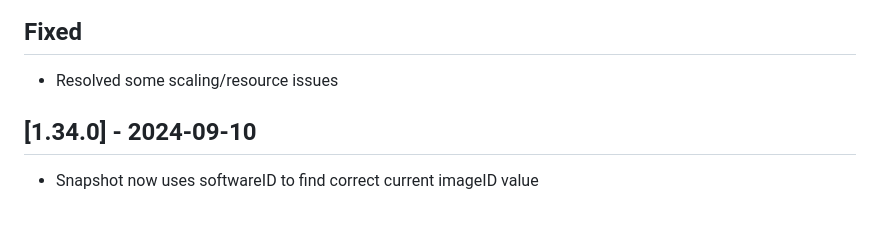
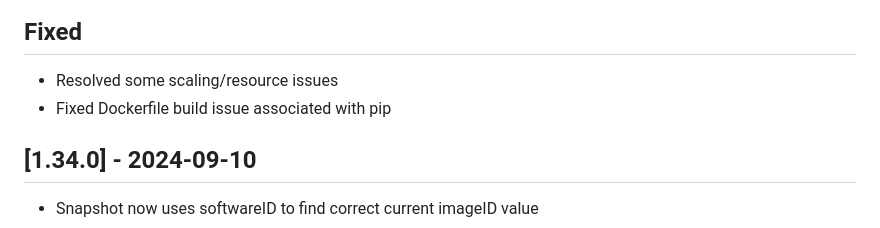
Before and after one commit to Cray-HPE/hms-firmware-action, a Markdown page: CHANGELOG.md, the part around the change. Rendered like a GitHub page.

Commit message:
CASMHMS-6310: Update changelog

```diff
--- a/CHANGELOG.md
+++ b/CHANGELOG.md
@@ -10,6 +10,7 @@ and this project adheres to [Semantic Versioning](https://semver.org/spec/v2.0.0
 ## Fixed
 
 - Resolved some scaling/resource issues
+- Fixed Dockerfile build issue associated with pip
 
 ## [1.34.0] - 2024-09-10
 
```
